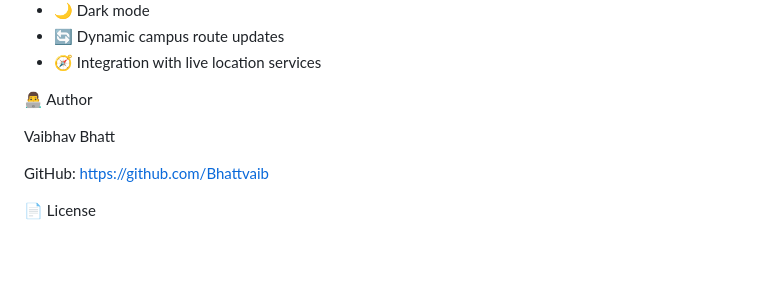
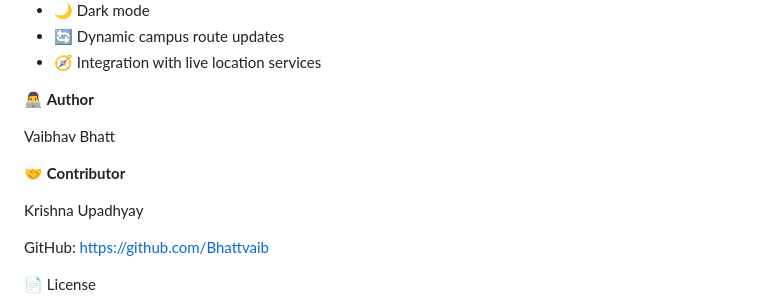
Before and after one commit to Bhattvaib/Campus-Navigation-System, a Markdown page: README.md, the part around one of its changes. GitHub-like rendering; blank space fills up the shorter version.

Commit message:
Enhance README with contributor information
Updated author and contributor sections in README.

```diff
--- a/README.md
+++ b/README.md
@@ -160,9 +160,14 @@ Possible future improvements include:
 * 🔄 Dynamic campus route updates
 * 🧭 Integration with live location services
 
-👨‍💻 Author
+👨‍💻 **Author**
 
 Vaibhav Bhatt
+
+🤝 **Contributor**
+
+Krishna Upadhyay
+
 
 GitHub:
 https://github.com/Bhattvaib
```
Also changed, not shown: other parts of README.md (+1 -1 lines).
